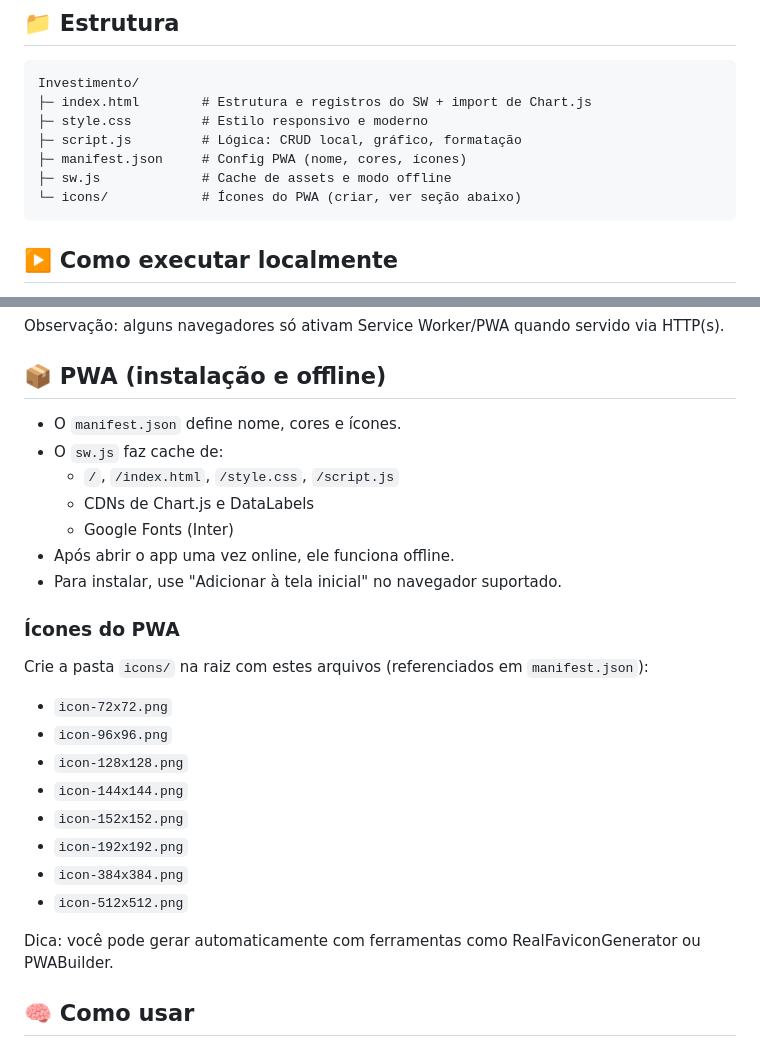
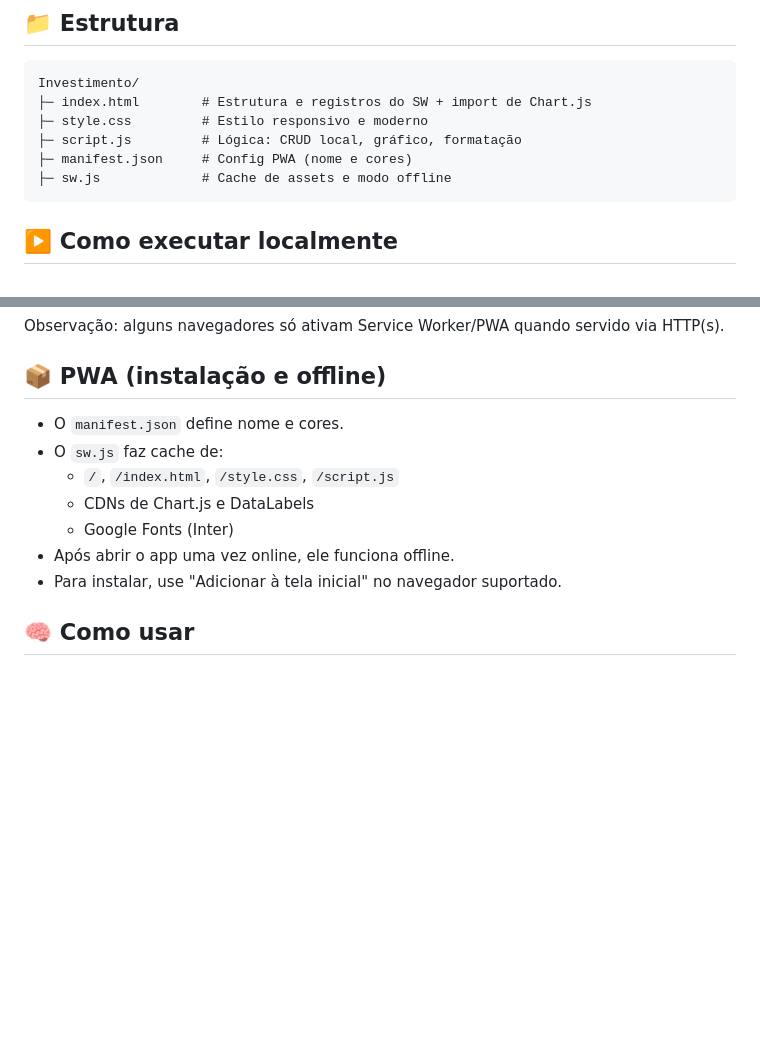
Before and after one commit to GilvanPedro/Investimento, a Markdown page: README.md, 2 parts joined by grey strips. Drawn GitHub-style; blank space fills up the shorter version.

````diff
--- a/README.md
+++ b/README.md
@@ -27,9 +27,8 @@ Investimento/
 ├─ index.html        # Estrutura e registros do SW + import de Chart.js
 ├─ style.css         # Estilo responsivo e moderno
 ├─ script.js         # Lógica: CRUD local, gráfico, formatação
-├─ manifest.json     # Config PWA (nome, cores, ícones)
+├─ manifest.json     # Config PWA (nome e cores)
 ├─ sw.js             # Cache de assets e modo offline
-└─ icons/            # Ícones do PWA (criar, ver seção abaixo)
 ```
 
 ## ▶️ Como executar localmente
@@ -44,26 +43,13 @@ Investimento/
 Observação: alguns navegadores só ativam Service Worker/PWA quando servido via HTTP(s).
 
 ## 📦 PWA (instalação e offline)
-- O `manifest.json` define nome, cores e ícones.
+- O `manifest.json` define nome e cores.
 - O `sw.js` faz cache de:
   - `/`, `/index.html`, `/style.css`, `/script.js`
   - CDNs de Chart.js e DataLabels
   - Google Fonts (Inter)
 - Após abrir o app uma vez online, ele funciona offline.
 - Para instalar, use "Adicionar à tela inicial" no navegador suportado.
-
-### Ícones do PWA
-Crie a pasta `icons/` na raiz com estes arquivos (referenciados em `manifest.json`):
-- `icon-72x72.png`
-- `icon-96x96.png`
-- `icon-128x128.png`
-- `icon-144x144.png`
-- `icon-152x152.png`
-- `icon-192x192.png`
-- `icon-384x384.png`
-- `icon-512x512.png`
-
-Dica: você pode gerar automaticamente com ferramentas como RealFaviconGenerator ou PWABuilder.
 
 ## 🧠 Como usar
 1. Preencha **Categoria** e **Valor (R$)** no formulário.
````
